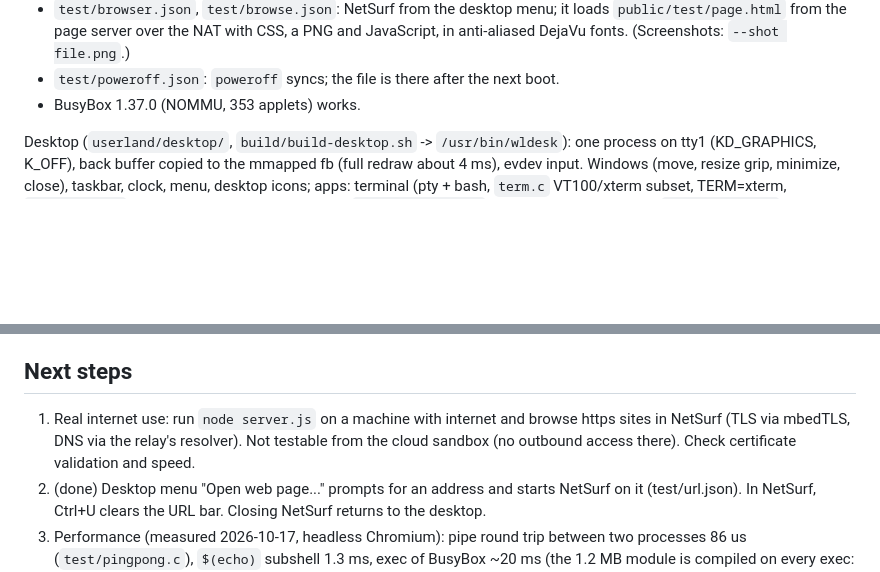
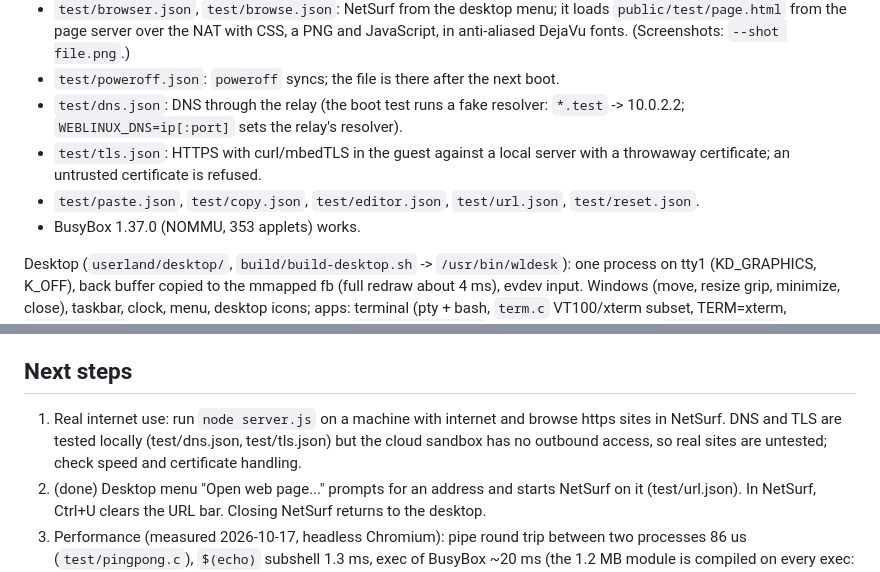
Before and after one commit to dynamiteswag81/WebLinux, a Markdown page: STATUS.md, 2 parts joined by grey strips. Rendered like a GitHub page; blank space fills up the shorter version.

Commit message:
STATUS: list the new tests
Co-Authored-By: Claude Opus 5.5 <noreply@anthropic.com>
Claude-Session: https://claude.ai/code/session_01Edndz2dZM3yNPXLFJcP9BS

```diff
--- a/STATUS.md
+++ b/STATUS.md
@@ -133,6 +133,11 @@ Nothing half done. Last verified (Linux cloud session, 2026-10-17), all with
   `public/test/page.html` from the page server over the NAT with CSS, a PNG and JavaScript,
   in anti-aliased DejaVu fonts. (Screenshots: `--shot file.png`.)
 - `test/poweroff.json`: `poweroff` syncs; the file is there after the next boot.
+- `test/dns.json`: DNS through the relay (the boot test runs a fake resolver: `*.test` ->
+  10.0.2.2; `WEBLINUX_DNS=ip[:port]` sets the relay's resolver).
+- `test/tls.json`: HTTPS with curl/mbedTLS in the guest against a local server with a
+  throwaway certificate; an untrusted certificate is refused.
+- `test/paste.json`, `test/copy.json`, `test/editor.json`, `test/url.json`, `test/reset.json`.
 - BusyBox 1.37.0 (NOMMU, 353 applets) works.
 
 Desktop (`userland/desktop/`, `build/build-desktop.sh` -> `/usr/bin/wldesk`): one process on tty1
@@ -178,8 +183,8 @@ Notes:
 
 ## Next steps
 1. Real internet use: run `node server.js` on a machine with internet and browse https sites in
-   NetSurf (TLS via mbedTLS, DNS via the relay's resolver). Not testable from the cloud sandbox
-   (no outbound access there). Check certificate validation and speed.
+   NetSurf. DNS and TLS are tested locally (test/dns.json, test/tls.json) but the cloud sandbox
+   has no outbound access, so real sites are untested; check speed and certificate handling.
 2. (done) Desktop menu "Open web page..." prompts for an address and starts NetSurf on it
    (test/url.json). In NetSurf, Ctrl+U clears the URL bar. Closing NetSurf returns to the desktop.
 3. Performance (measured 2026-10-17, headless Chromium): pipe round trip between two processes
```
